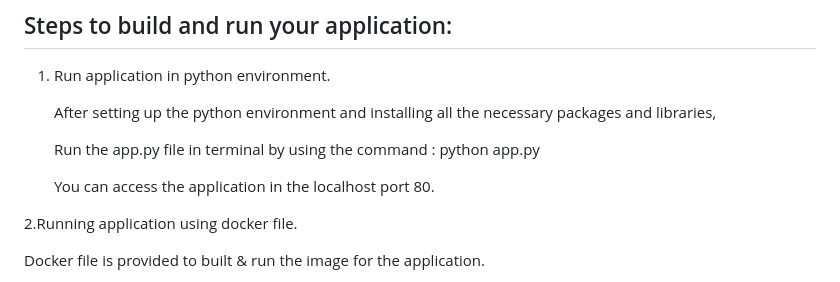
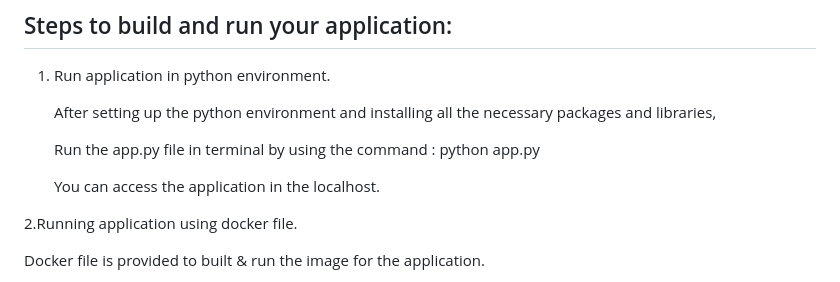
Before and after one commit to NavyaNelluri/BeyondBackgrounds, a Markdown page: README.md, the part around the change. GitHub-like rendering.

```diff
--- a/README.md
+++ b/README.md
@@ -57,7 +57,7 @@ categories like criminal record or skill set.
 
    Run the app.py file in terminal by using the command : python app.py
 
-   You can access the application in the localhost port 80.
+   You can access the application in the localhost.
 
 2.Running application using docker file.
 
```
